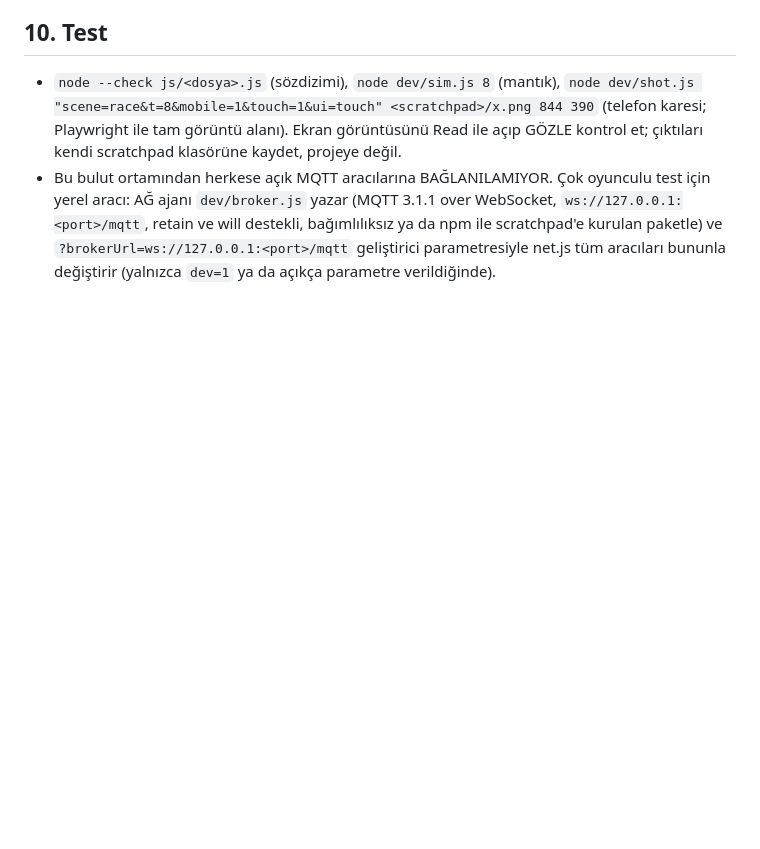
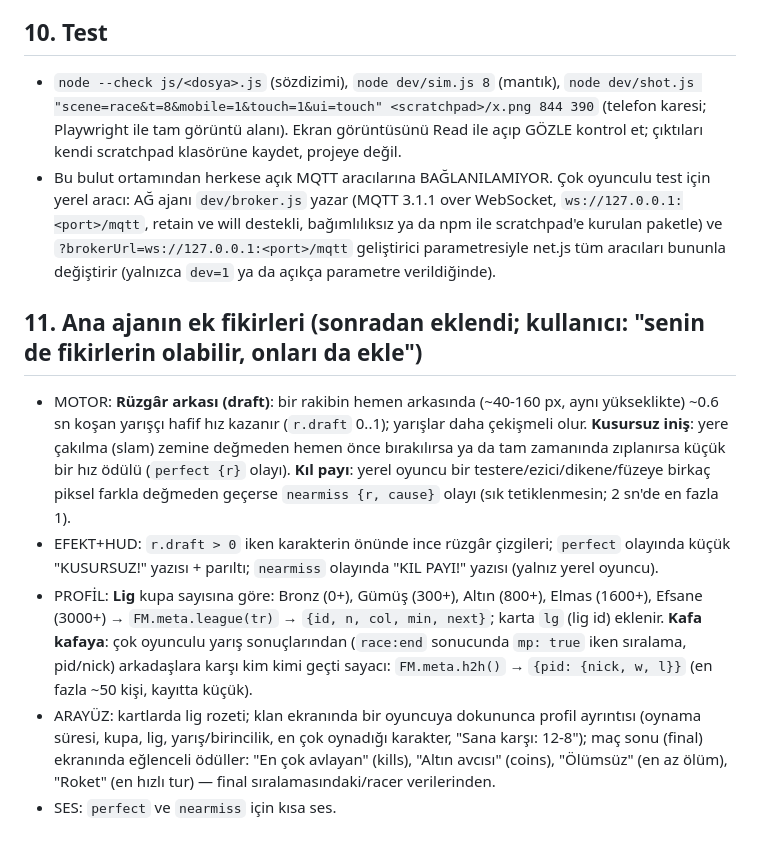
Before and after one commit to TAFTAFFF/fuat-morel, a Markdown page: docs/TUR5.md, the part around the change. GitHub-like rendering; blank space fills up the shorter version.

Commit message:
TUR5 sözleşmesi: ana ajanın ek oynanış fikirleri (draft, kusursuz iniş, kıl payı, ligler, kafa kafaya, maç sonu ödülleri)
Co-Authored-By: Claude Opus 5.5 <noreply@anthropic.com>
Claude-Session: https://claude.ai/code/session_013GEDnxkxu7nrWcKALwerWr

```diff
--- a/docs/TUR5.md
+++ b/docs/TUR5.md
@@ -148,3 +148,10 @@ Her ajan yukarıdakilere EK OLARAK kendi alanında en etkili birkaç iyileştirm
 ## 10. Test
 - `node --check js/<dosya>.js` (sözdizimi), `node dev/sim.js 8` (mantık), `node dev/shot.js "scene=race&t=8&mobile=1&touch=1&ui=touch" <scratchpad>/x.png 844 390` (telefon karesi; Playwright ile tam görüntü alanı). Ekran görüntüsünü Read ile açıp GÖZLE kontrol et; çıktıları kendi scratchpad klasörüne kaydet, projeye değil.
 - Bu bulut ortamından herkese açık MQTT aracılarına BAĞLANILAMIYOR. Çok oyunculu test için yerel aracı: AĞ ajanı `dev/broker.js` yazar (MQTT 3.1.1 over WebSocket, `ws://127.0.0.1:<port>/mqtt`, retain ve will destekli, bağımlılıksız ya da npm ile scratchpad'e kurulan paketle) ve `?brokerUrl=ws://127.0.0.1:<port>/mqtt` geliştirici parametresiyle net.js tüm aracıları bununla değiştirir (yalnızca `dev=1` ya da açıkça parametre verildiğinde).
+
+## 11. Ana ajanın ek fikirleri (sonradan eklendi; kullanıcı: "senin de fikirlerin olabilir, onları da ekle")
+- MOTOR: **Rüzgâr arkası (draft)**: bir rakibin hemen arkasında (~40-160 px, aynı yükseklikte) ~0.6 sn koşan yarışçı hafif hız kazanır (`r.draft` 0..1); yarışlar daha çekişmeli olur. **Kusursuz iniş**: yere çakılma (slam) zemine değmeden hemen önce bırakılırsa ya da tam zamanında zıplanırsa küçük bir hız ödülü (`perfect {r}` olayı). **Kıl payı**: yerel oyuncu bir testere/ezici/dikene/füzeye birkaç piksel farkla değmeden geçerse `nearmiss {r, cause}` olayı (sık tetiklenmesin; 2 sn'de en fazla 1).
+- EFEKT+HUD: `r.draft > 0` iken karakterin önünde ince rüzgâr çizgileri; `perfect` olayında küçük "KUSURSUZ!" yazısı + parıltı; `nearmiss` olayında "KIL PAYI!" yazısı (yalnız yerel oyuncu).
+- PROFİL: **Lig** kupa sayısına göre: Bronz (0+), Gümüş (300+), Altın (800+), Elmas (1600+), Efsane (3000+) → `FM.meta.league(tr)` → `{id, n, col, min, next}`; karta `lg` (lig id) eklenir. **Kafa kafaya**: çok oyunculu yarış sonuçlarından (`race:end` sonucunda `mp: true` iken sıralama, pid/nick) arkadaşlara karşı kim kimi geçti sayacı: `FM.meta.h2h()` → `{pid: {nick, w, l}}` (en fazla ~50 kişi, kayıtta küçük).
+- ARAYÜZ: kartlarda lig rozeti; klan ekranında bir oyuncuya dokununca profil ayrıntısı (oynama süresi, kupa, lig, yarış/birincilik, en çok oynadığı karakter, "Sana karşı: 12-8"); maç sonu (final) ekranında eğlenceli ödüller: "En çok avlayan" (kills), "Altın avcısı" (coins), "Ölümsüz" (en az ölüm), "Roket" (en hızlı tur) — final sıralamasındaki/racer verilerinden.
+- SES: `perfect` ve `nearmiss` için kısa ses.
```
